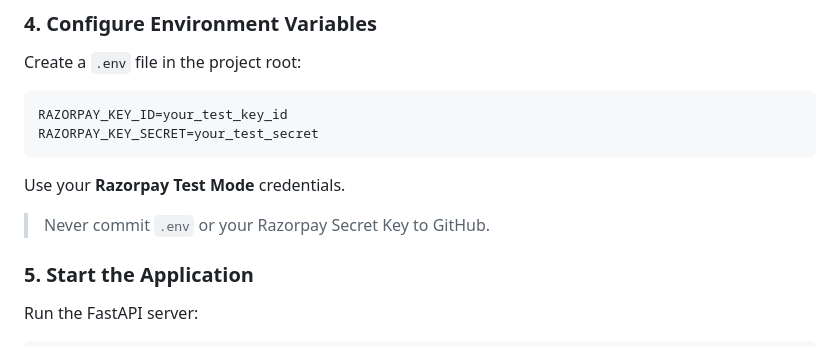
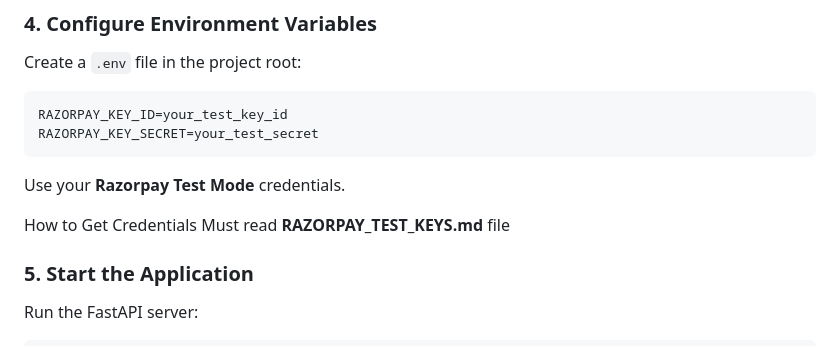
Before and after one commit to rajrounak21/Razorpay-Test-Payment-Gateway-FastAPI, a Markdown page: Readme.md, the part around the change. GitHub-like rendering.

```diff
--- a/Readme.md
+++ b/Readme.md
@@ -275,7 +275,7 @@ RAZORPAY_KEY_SECRET=your_test_secret
 
 Use your **Razorpay Test Mode** credentials.
 
-> Never commit `.env` or your Razorpay Secret Key to GitHub.
+How to Get Credentials Must read **RAZORPAY_TEST_KEYS.md** file
 
 ### 5. Start the Application
 
```
